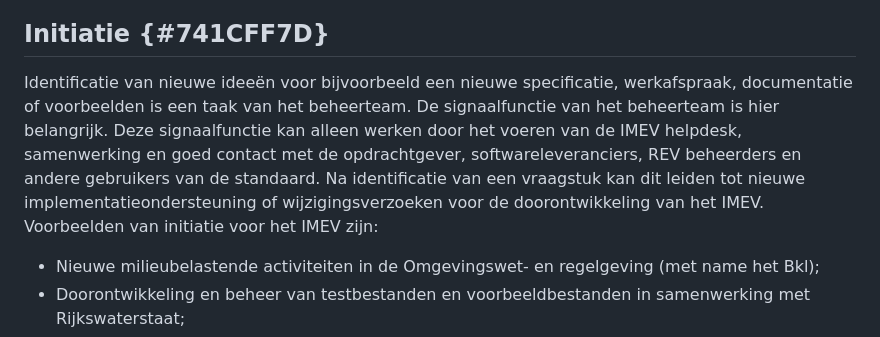
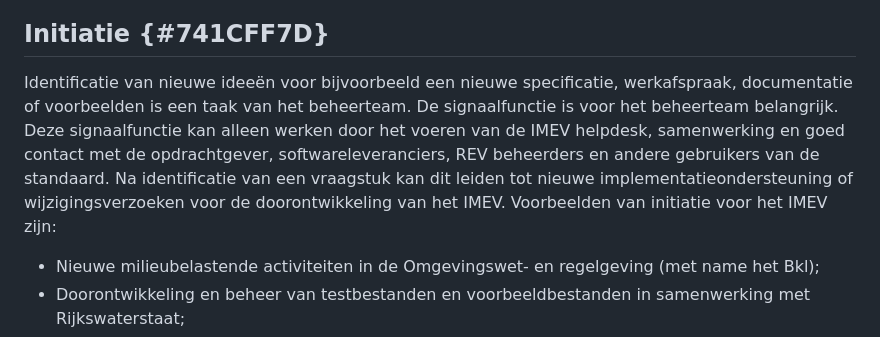
Before and after one commit to Geonovum/imev-beheerplan, a Markdown page: section_005.md, the part around the change. GitHub-like rendering.

```diff
--- a/section_005.md
+++ b/section_005.md
@@ -1,7 +1,7 @@
 # Operationeel {#083B8D00}
 <b>Initiatie, wensen en eisen, ontwikkeling, uitvoering, documentatie en hulpmiddelen zijn onderdeel van de operationele activiteiten voor het beheer van de standaarden.</b>
 ## Initiatie {#741CFF7D}
-Identificatie van nieuwe ideeën voor bijvoorbeeld een nieuwe specificatie, werkafspraak, documentatie of voorbeelden is een taak van het beheerteam. De signaalfunctie van het beheerteam is hier belangrijk. Deze signaalfunctie kan alleen werken door het voeren van de IMEV helpdesk, samenwerking en goed contact met de opdrachtgever, softwareleveranciers, REV beheerders en andere gebruikers van de standaard. Na identificatie van een vraagstuk kan dit leiden tot nieuwe implementatieondersteuning of wijzigingsverzoeken voor de doorontwikkeling van het IMEV. Voorbeelden van initiatie voor het IMEV zijn:
+Identificatie van nieuwe ideeën voor bijvoorbeeld een nieuwe specificatie, werkafspraak, documentatie of voorbeelden is een taak van het beheerteam. De signaalfunctie is voor het beheerteam belangrijk. Deze signaalfunctie kan alleen werken door het voeren van de IMEV helpdesk, samenwerking en goed contact met de opdrachtgever, softwareleveranciers, REV beheerders en andere gebruikers van de standaard. Na identificatie van een vraagstuk kan dit leiden tot nieuwe implementatieondersteuning of wijzigingsverzoeken voor de doorontwikkeling van het IMEV. Voorbeelden van initiatie voor het IMEV zijn:
 <ul><li>Nieuwe milieubelastende activiteiten in de Omgevingswet- en regelgeving (met name het Bkl);</li>
 <li>Doorontwikkeling en beheer van testbestanden en voorbeeldbestanden in samenwerking met Rijkswaterstaat;</li>
 <li>Doorontwikkeling van de OGC API standaarden en de invloed op het IMEV, de API specificaties van het IMEV en de REV-API;</li>
```
Also changed, not shown: section_004.md (+2 -2 lines).
